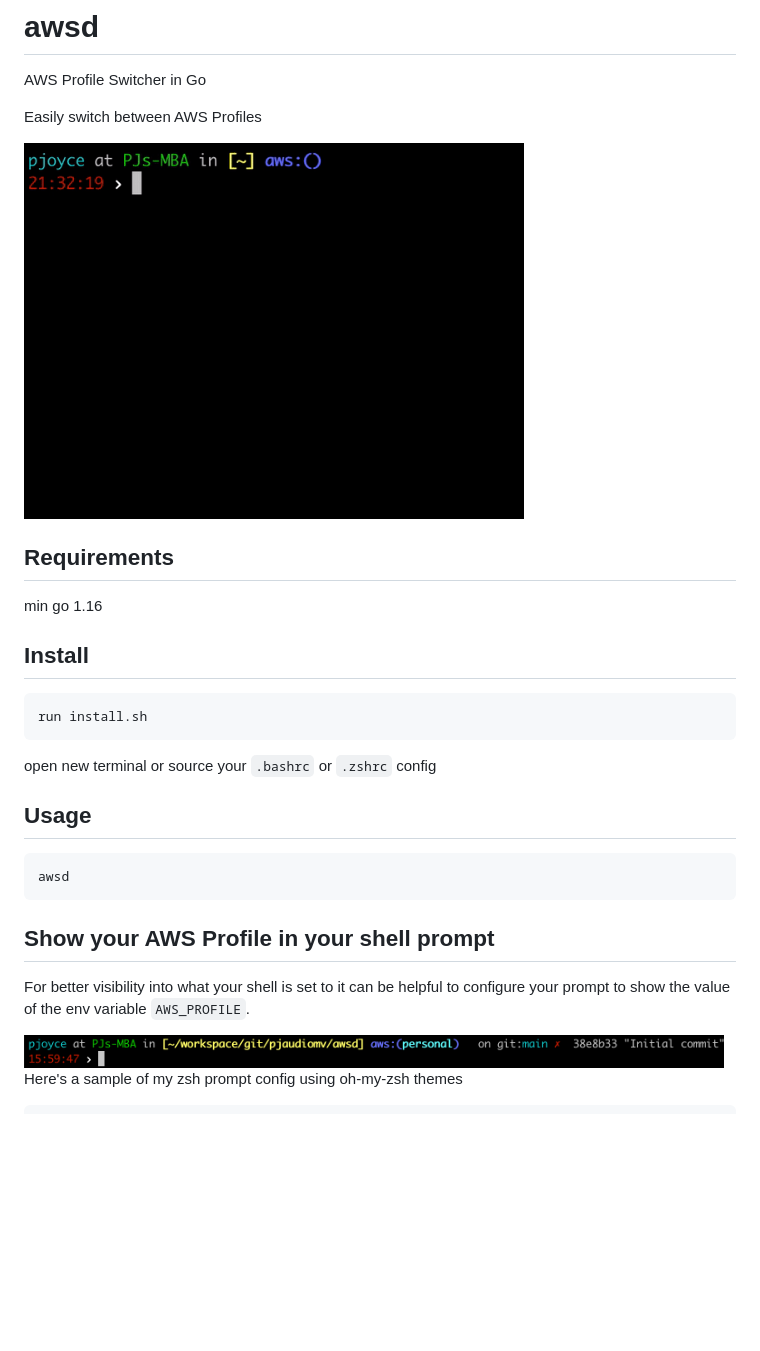
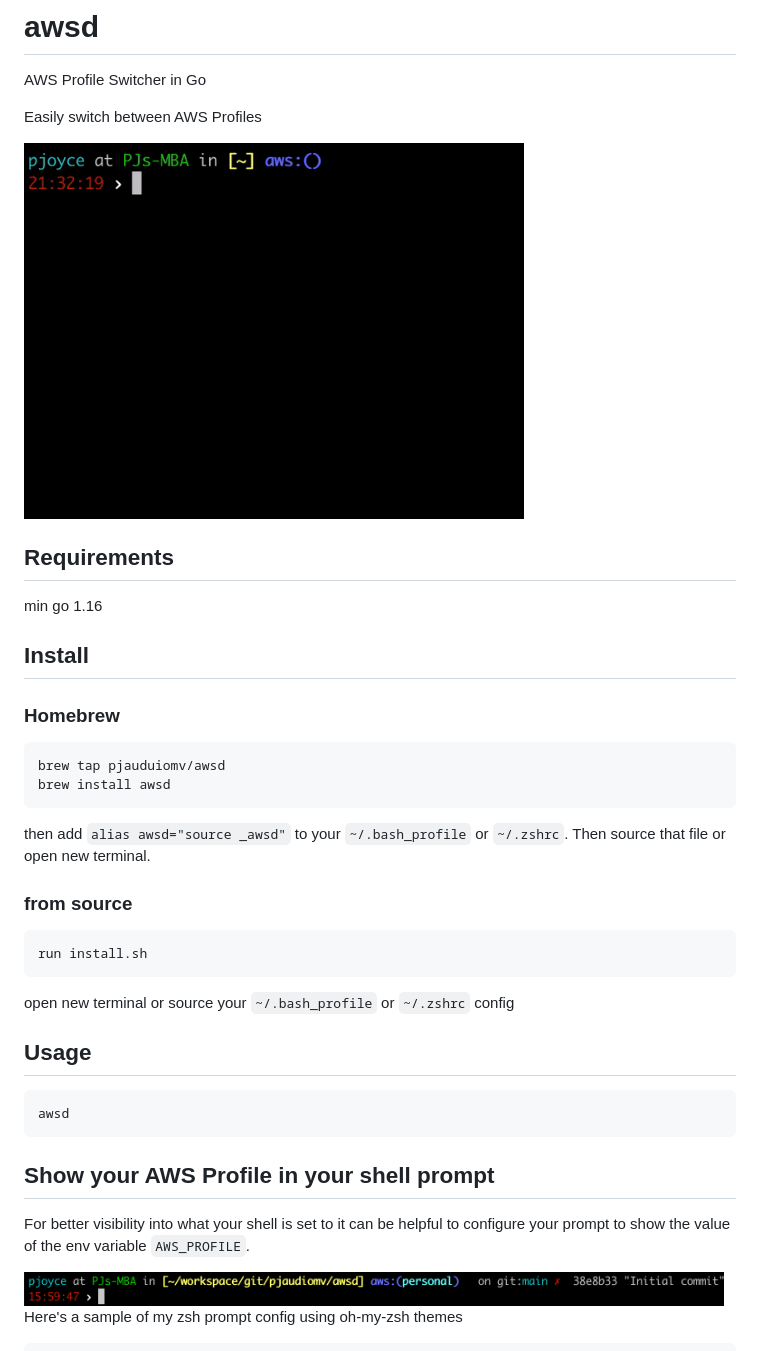
Before and after one commit to lzecca78/paws, a Markdown page: README.md, the part around the change. Rendered like a GitHub page; blank space fills up the shorter version.

Commit message:
update the things

````diff
--- a/README.md
+++ b/README.md
@@ -4,18 +4,30 @@ AWS Profile Switcher in Go
 
 Easily switch between AWS Profiles
 
-<img src="demo.gif" width="500">
+<img src="assets/demo.gif" width="500">
 
 ## Requirements
 min go 1.16
 
 ## Install
 
+### Homebrew
+
+```sh
+brew tap pjauduiomv/awsd
+brew install awsd
+```
+then add `alias awsd="source _awsd"` to your `~/.bash_profile` or `~/.zshrc`. Then source that file or open new terminal.
+
+
+### from source
+
 ```sh
 run install.sh
 ```
 
-open new terminal or source your `.bashrc` or `.zshrc` config
+open new terminal or source your `~/.bash_profile` or `~/.zshrc` config
+
 
 ## Usage
 ```sh
@@ -25,7 +37,7 @@ awsd
 ## Show your AWS Profile in your shell prompt
 For better visibility into what your shell is set to it can be helpful to configure your prompt to show the value of the env variable `AWS_PROFILE`.
 
-<img src="screenshot.png" width="700">
+<img src="assets/screenshot.png" width="700">
 
 Here's a sample of my zsh prompt config using oh-my-zsh themes
 
````
Also changed, not shown: assets/demo.gif (renamed from demo.gif), assets/screenshot.png (renamed from screenshot.png), 1 other file.
